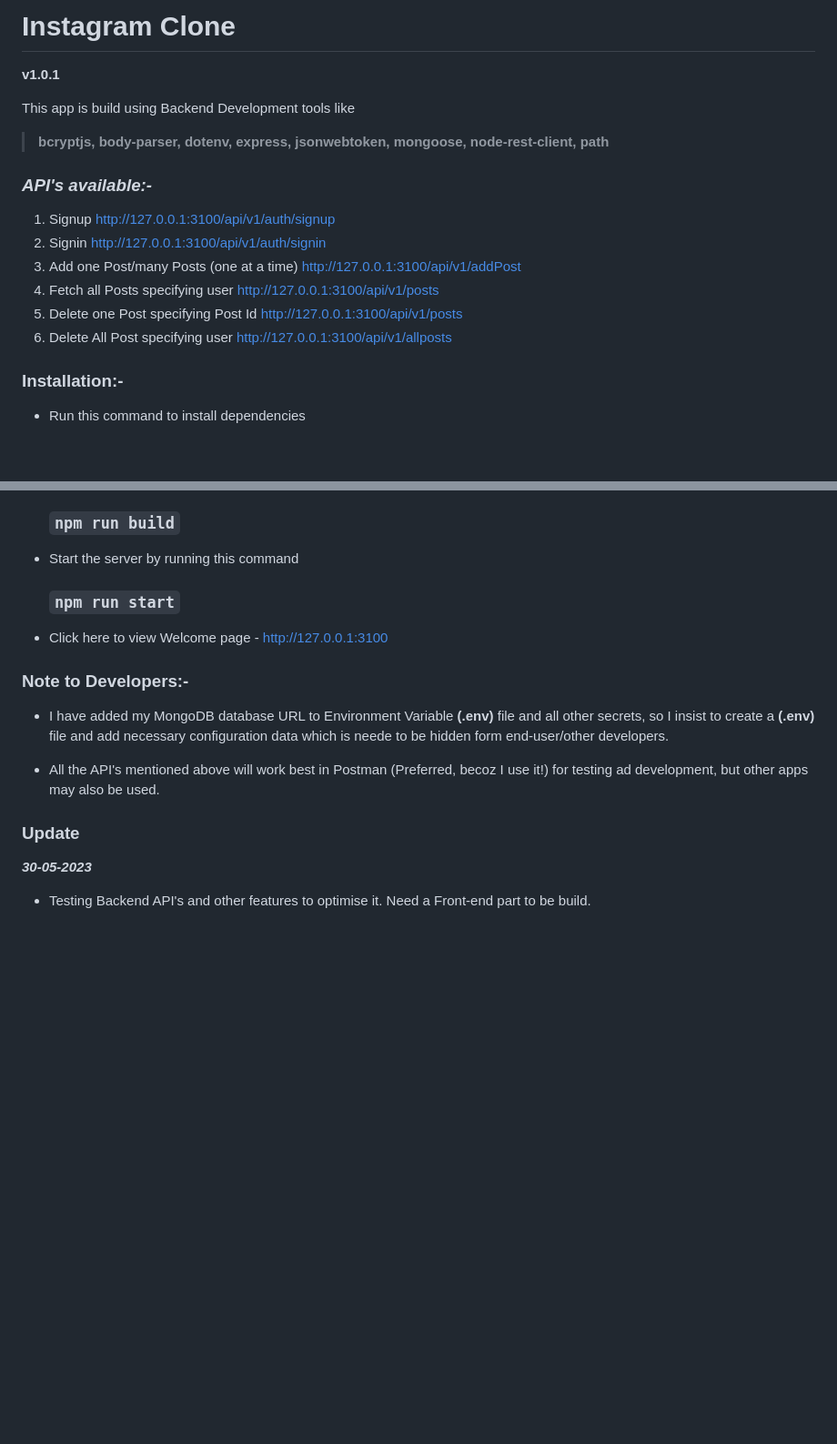
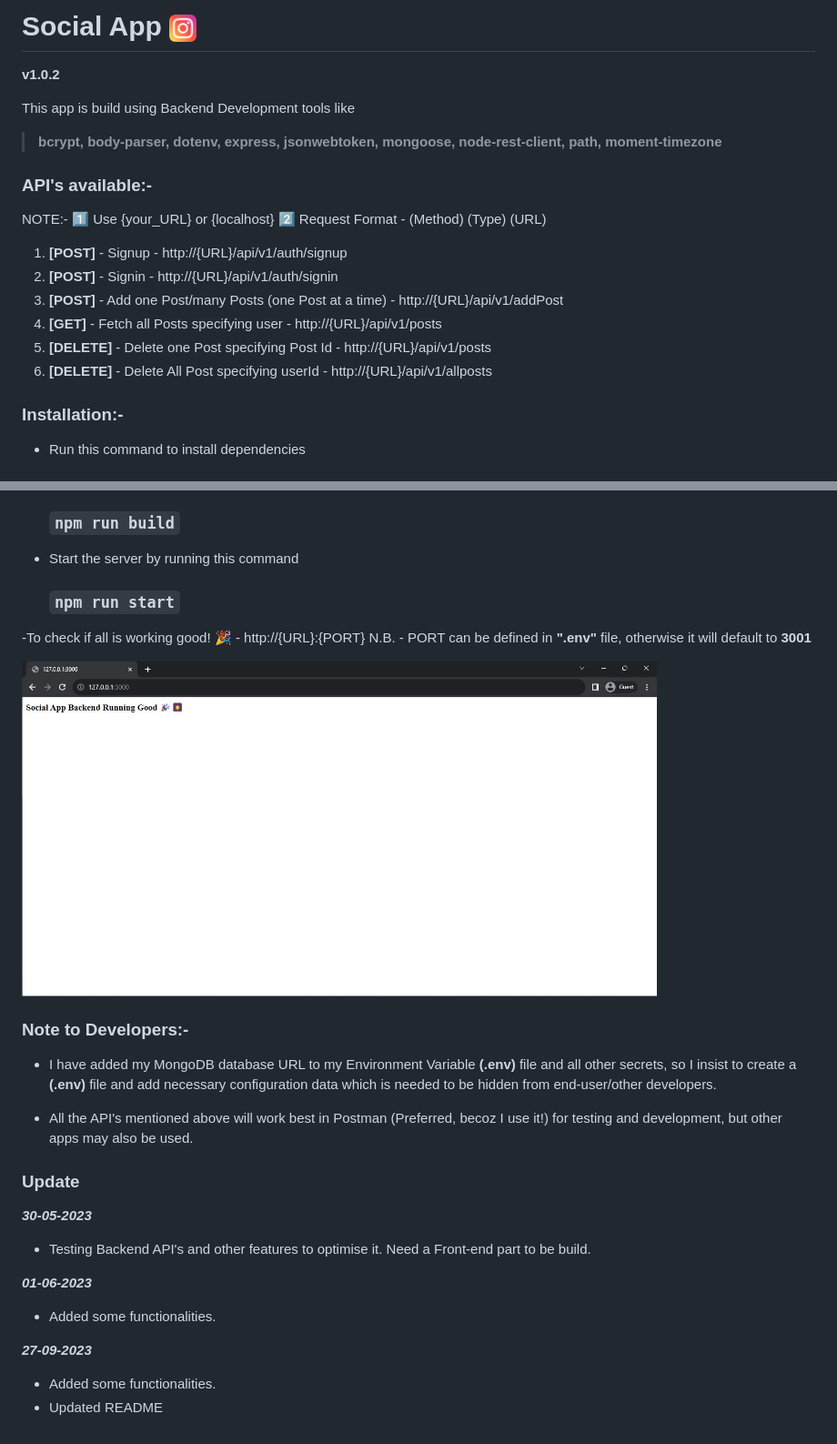
Before and after one commit to nil2022/social_app, a Markdown page: README.md, 2 parts joined by grey strips. Shown: that part at 91% size. GitHub-like rendering; pictures changed too: assets/home_page.jpg (added), assets/instagram_2111463.png (added); blank space fills up the shorter version.

Commit message:
update README, API's, models, date(moment)

````diff
--- a/README.md
+++ b/README.md
@@ -1,17 +1,21 @@
-# Instagram Clone
-**v1.0.1**
+# Social App <img src="./assets/instagram_2111463.png" width=30px height=30px>
+**v1.0.2**
 
 This app is build using Backend Development tools like
-> **bcryptjs, body-parser, dotenv, express, jsonwebtoken, mongoose, node-rest-client, path**
+> **bcrypt, body-parser, dotenv, express, jsonwebtoken, mongoose, node-rest-client, path, moment-timezone**
 
-### _API's available:-_
+### API's available:-
 
-1. Signup http://127.0.0.1:3100/api/v1/auth/signup
-2. Signin http://127.0.0.1:3100/api/v1/auth/signin
-3. Add one Post/many Posts (one at a time) http://127.0.0.1:3100/api/v1/addPost
-4. Fetch all Posts specifying user http://127.0.0.1:3100/api/v1/posts
-5. Delete one Post specifying Post Id http://127.0.0.1:3100/api/v1/posts
-6. Delete All Post specifying user http://127.0.0.1:3100/api/v1/allposts
+NOTE:-
+**1️⃣** Use {your_URL} or {localhost}
+**2️⃣** Request Format - (Method) (Type) (URL)
+
+1. **[POST]** - Signup - http://{URL}/api/v1/auth/signup
+2. **[POST]** - Signin - http://{URL}/api/v1/auth/signin
+3. **[POST]** - Add one Post/many Posts (one Post at a time) - http://{URL}/api/v1/addPost
+4. **[GET]**  - Fetch all Posts specifying user - http://{URL}/api/v1/posts
+5. **[DELETE]** - Delete one Post specifying Post Id - http://{URL}/api/v1/posts
+6. **[DELETE]** - Delete All Post specifying userId - http://{URL}/api/v1/allposts
 
 ### Installation:-
 
@@ -24,13 +28,24 @@ This app is build using Backend Development tools like
 
 - Start the server by running this command
     ### ```npm run start```
-- Click here to view Welcome page - http://127.0.0.1:3100
+-To check if all is working good! 🎉 - http://{URL}:{PORT}
+N.B. - PORT can be defined in **".env"** file, otherwise it will default to **3001**
+
+<img align=center src="./assets/home_page.jpg"  width="80%" height="80%"><br>
+<!-- [![](./assets/Home_page.png)](https://locize.com/blog/next-i18next/) -->
 
 ### Note to Developers:-
-- I have added my MongoDB database URL to Environment Variable **(.env)** file and all other secrets, so I insist to create a **(.env)** file and add necessary configuration data which is neede to be hidden form end-user/other developers.
+- I have added my MongoDB database URL to my Environment Variable **(.env)** file and all other secrets, so I insist to create a **(.env)** file and add necessary configuration data which is needed to be hidden from end-user/other developers.
 
- - All the API's mentioned above will work best in Postman (Preferred, becoz I use it!) for testing ad development, but other apps may also be used.
+- All the API's mentioned above will work best in Postman (Preferred, becoz I use it!) for testing and development, but other apps may also be used.
 
 ### Update
 ***30-05-2023***
 - Testing Backend API's and other features to optimise it. Need a Front-end part to be build.
+
+***01-06-2023***
+- Added some functionalities.
+
+***27-09-2023***
+- Added some functionalities.
+- Updated README
````
Also changed, not shown: 14 other files.
